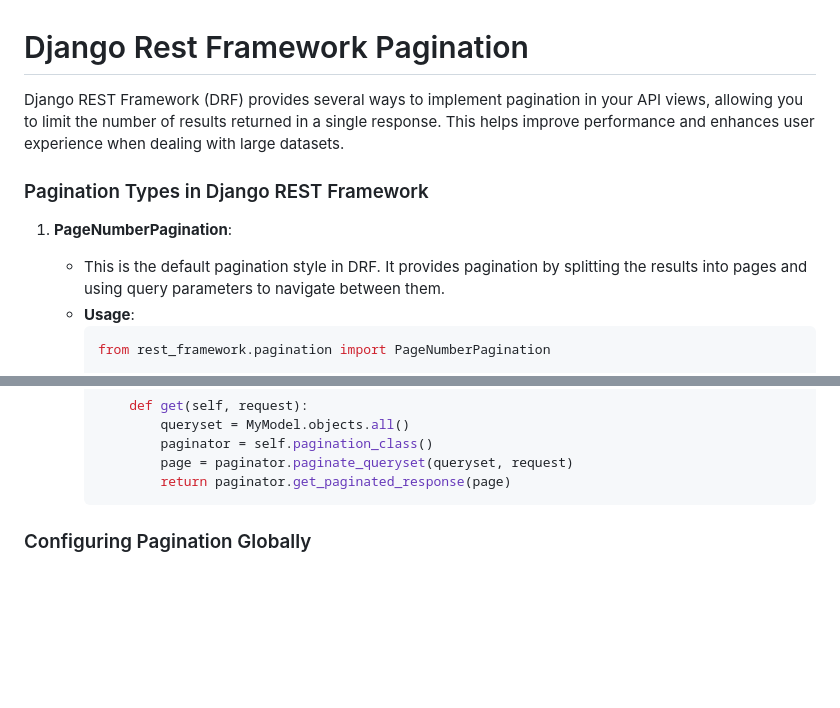
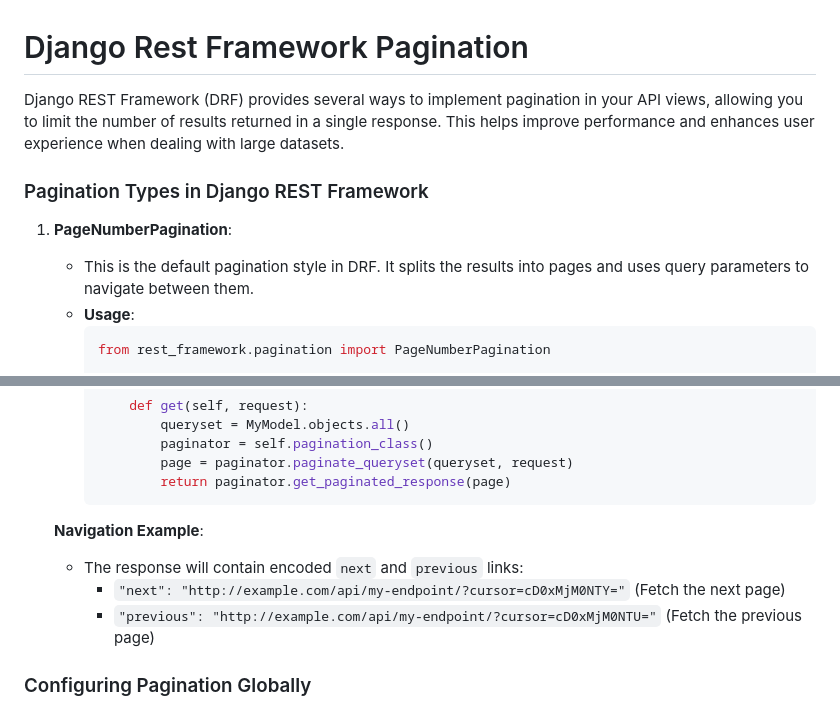
Before and after one commit to BTU-Women-AI-Python-course/Btu_Python_Lecture_18, a Markdown page: pagination.md, 2 parts joined by grey strips. GitHub-like rendering; blank space fills up the shorter version.

````diff
--- a/pagination.md
+++ b/pagination.md
@@ -1,13 +1,11 @@
 # Django Rest Framework Pagination
 
-Django REST Framework (DRF) provides several ways to implement pagination in your API views,
-allowing you to limit the number of results returned in a single response.
-This helps improve performance and enhances user experience when dealing with large datasets.
+Django REST Framework (DRF) provides several ways to implement pagination in your API views, allowing you to limit the number of results returned in a single response. This helps improve performance and enhances user experience when dealing with large datasets.
 
 ### Pagination Types in Django REST Framework
 
 1. **PageNumberPagination**:
-   - This is the default pagination style in DRF. It provides pagination by splitting the results into pages and using query parameters to navigate between them.
+   - This is the default pagination style in DRF. It splits the results into pages and uses query parameters to navigate between them.
    - **Usage**:
      ```python
      from rest_framework.pagination import PageNumberPagination
@@ -78,6 +84,11 @@ This helps improve performance and enhances user experience when dealing with la
              page = paginator.paginate_queryset(queryset, request)
              return paginator.get_paginated_response(page)
      ```
+
+   **Navigation Example**:
+   - The response will contain encoded `next` and `previous` links:
+     - `"next": "http://example.com/api/my-endpoint/?cursor=cD0xMjM0NTY="` (Fetch the next page)
+     - `"previous": "http://example.com/api/my-endpoint/?cursor=cD0xMjM0NTU="` (Fetch the previous page)
 
 ### Configuring Pagination Globally
 
````
Also changed, not shown: other parts of pagination.md (+24 -12 lines).
